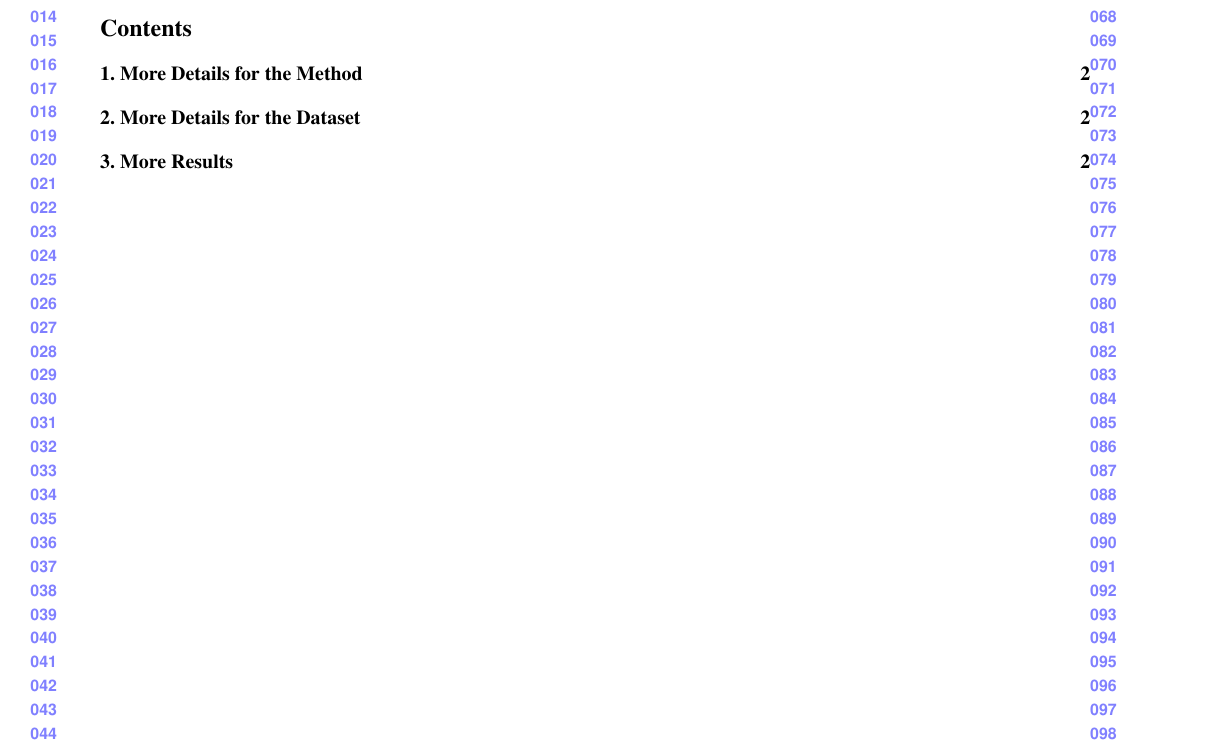
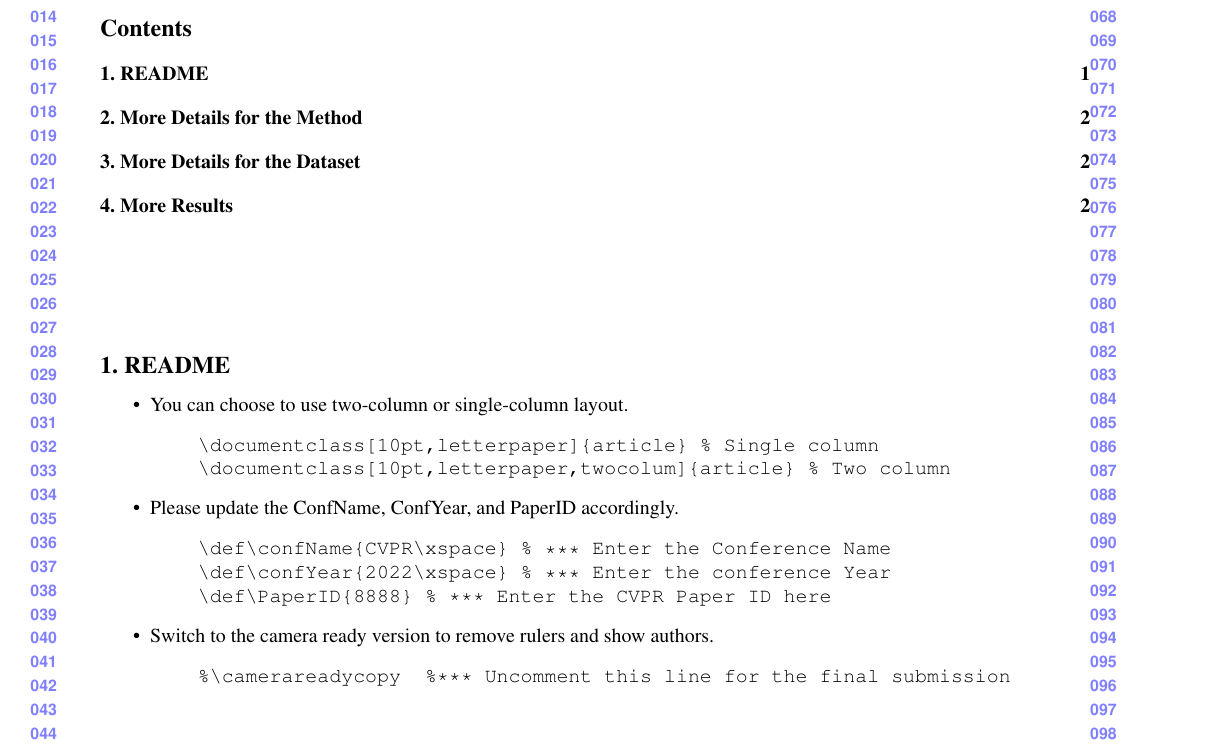
Before and after one commit to guanyingc/cv_rebuttal_template, a LaTeX document (supplementary.tex, which reads cvpr.sty): part of page 1 of 3, cut so that both start at the same text. Compiled offline with pdfLaTeX.

Commit message:
Ad readme

```diff
--- a/cvpr.sty
+++ b/cvpr.sty
@@ -67,9 +67,9 @@
 \setlength{\oddsidemargin}{-.304in}
 \setlength{\evensidemargin}{-.304in}
 
-\newif\ifcvprfinal
-\cvprfinalfalse
-\def\cvprfinalcopy{\global\cvprfinaltrue}
+\newif\ifcameraready
+\camerareadyfalse
+\def\camerareadycopy{\global\camerareadytrue}
 
 % memento from size10.clo
 % \normalsize{\@setfontsize\normalsize\@xpt\@xiipt}
@@ -96,9 +96,9 @@
       \large
       \lineskip .5em
       \begin{tabular}[t]{c}
-         \ifcvprfinal\@author\else Anonymous \confName submission\\
+         \ifcameraready\@author\else Anonymous \confName submission\\
          \vspace*{1pt}\\%This space will need to be here in the final copy, so don't squeeze it out for the review copy.
-Paper ID \cvprPaperID \fi
+Paper ID \PaperID \fi
       \end{tabular}
       \par
       }
@@ -193,7 +193,7 @@ Paper ID \cvprPaperID \fi
 % \makevruler[<SCALE>][<INITIAL_COUNT>][<STEP>][<DIGITS>][<HEIGHT>]
 \def\cvprruler#1{\makevruler[12pt][#1][1][3][0.993\textheight]\usebox{\cvprrulerbox}}
 \AddToShipoutPicture{%
-\ifcvprfinal\else
+\ifcameraready\else
   %\AtTextLowerLeft{%
   % \color[gray]{.15}\framebox(\LenToUnit{\textwidth},\LenToUnit{\textheight}){}
   %}
@@ -206,14 +206,14 @@ Paper ID \cvprPaperID \fi
     \put(\LenToUnit{\textwidth\kern 30pt},\LenToUnit{-\cvprruleroffset}){%right ruler
       \cvprruler{\cvprrulercount}}
   }
-\def\pid{\parbox{1in}{\begin{center}\bf\sf{\small \confName}\\\#\cvprPaperID\end{center}}}
+\def\pid{\parbox{1in}{\begin{center}\bf\sf{\small \confName}\\\#\PaperID\end{center}}}
   \AtTextUpperLeft{%paperID in corners
     \put(\LenToUnit{-65pt},\LenToUnit{45pt}){\pid}
     \put(\LenToUnit{\textwidth\kern-8pt},\LenToUnit{45pt}){\pid}
   }
   \AtTextUpperLeft{%confidential
     \put(0,\LenToUnit{1cm}){\parbox{\textwidth}{\centering\cvprtenhv
-       \confName \confYear Submission \#\cvprPaperID. CONFIDENTIAL REVIEW COPY.  DO NOT DISTRIBUTE.}}
+       \confName \confYear Submission \#\PaperID. CONFIDENTIAL REVIEW COPY.  DO NOT DISTRIBUTE.}}
   }
 \fi
 }
--- a/supplementary.tex
+++ b/supplementary.tex
@@ -56,15 +60,15 @@
 %\usepackage[pagebackref=true,breaklinks=true,letterpaper=true,bookmarks=false,hidelinks]{hyperref}
 %\usepackage[hidelinks]{hyperref}
 
-%\cvprfinalcopy  %*** Uncomment this line for the final submission
+%\camerareadycopy  %*** Uncomment this line for the final submission
 
 \def\confName{CVPR\xspace} % *** Enter the Conference Name
-\def\confYear{2022\xspace} % *** Enter the
-\def\cvprPaperID{8888} % *** Enter the CVPR Paper ID here
+\def\confYear{2022\xspace} % *** Enter conference Year
+\def\PaperID{8888} % *** Enter the CVPR Paper ID here
 \def\httilde{\mbox{\tt\raisebox{-.5ex}{\symbol{126}}}}
 
 % Pages are numbered in submission mode, and unnumbered in camera-ready
-%\ifcvprfinal\pagestyle{empty}\fi
+%\ifcameraready\pagestyle{empty}\fi
 \begin{document}
 
 %%%%%%%%% TITLE
@@ -77,6 +81,32 @@
     \hypersetup{linkcolor=black}
     \tableofcontents
 }
+
+\vspace{2cm}
+\section{README}
+
+\begin{itemize}
+    \item You can choose to use two-column or single-column layout.
+\begin{verbatim}
+    \documentclass[10pt,letterpaper]{article} % Single column
+    \documentclass[10pt,letterpaper,twocolum]{article} % Two column
+\end{verbatim}
+
+    \item Please update the ConfName, ConfYear, and PaperID accordingly.
+\begin{verbatim}
+    \def\confName{CVPR\xspace} % *** Enter the Conference Name
+    \def\confYear{2022\xspace} % *** Enter the conference Year
+    \def\PaperID{8888} % *** Enter the CVPR Paper ID here
+\end{verbatim}
+
+    \item Switch to the camera ready version to remove rulers and show authors.
+\begin{verbatim}
+    %\camerareadycopy  %*** Uncomment this line for the final submission
+\end{verbatim}
+\end{itemize}
+
+
+
 
 \clearpage
 
```
Also changed, not shown: cvpr.sty (2 more changed lines), supplementary.tex (4 more changed lines).
